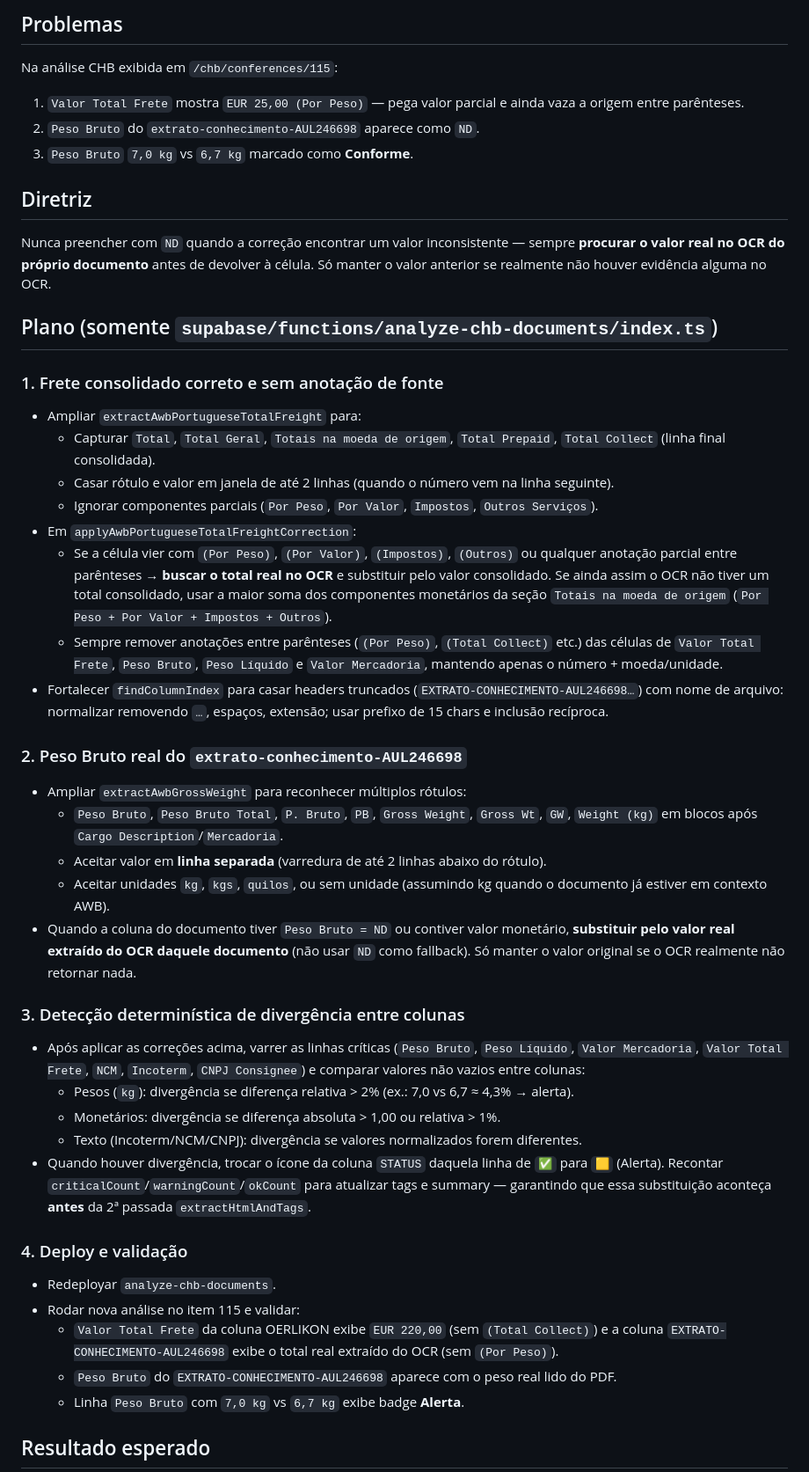
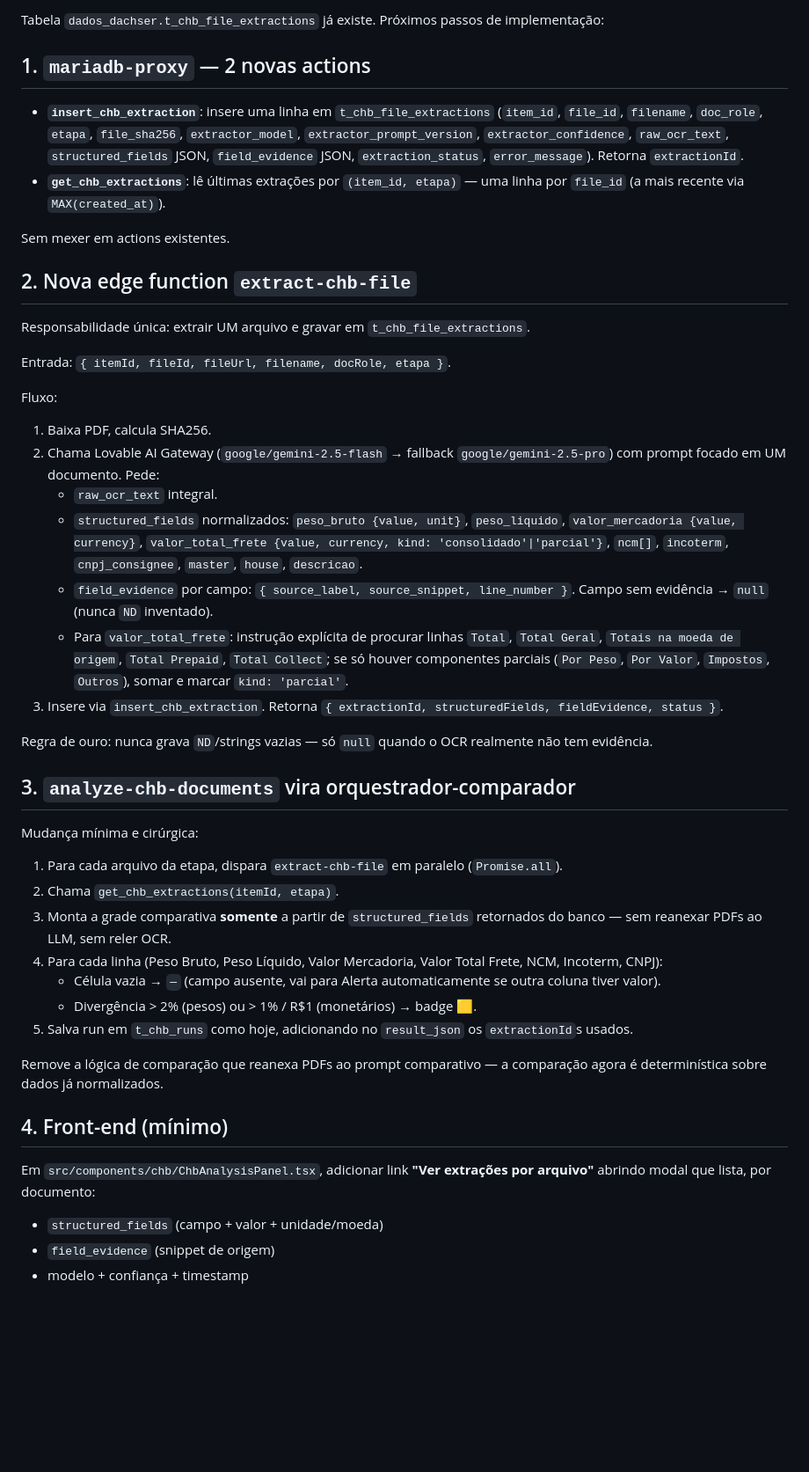
Before and after one commit to Z3USAILTDA/dachser-php, a Markdown page: .lovable/plan.md, the part around one of its changes. Shown at 88% size. Drawn GitHub-style; blank space fills up the shorter version.

Commit message:
Changes
Co-authored-by: Z3USAILTDA <195327870+Z3USAILTDA@users.noreply.github.com>

```diff
--- a/.lovable/plan.md
+++ b/.lovable/plan.md
@@ -1,51 +1,47 @@
-## Problemas
+Tabela `dados_dachser.t_chb_file_extractions` já existe. Próximos passos de implementação:
 
-Na análise CHB exibida em `/chb/conferences/115`:
+## 1. `mariadb-proxy` — 2 novas actions
 
-1. `Valor Total Frete` mostra `EUR 25,00 (Por Peso)` — pega valor parcial e ainda vaza a origem entre parênteses.
-2. `Peso Bruto` do `extrato-conhecimento-AUL246698` aparece como `ND`.
-3. `Peso Bruto` `7,0 kg` vs `6,7 kg` marcado como **Conforme**.
+- **`insert_chb_extraction`**: insere uma linha em `t_chb_file_extractions` (`item_id`, `file_id`, `filename`, `doc_role`, `etapa`, `file_sha256`, `extractor_model`, `extractor_prompt_version`, `extractor_confidence`, `raw_ocr_text`, `structured_fields` JSON, `field_evidence` JSON, `extraction_status`, `error_message`). Retorna `extractionId`.
+- **`get_chb_extractions`**: lê últimas extrações por `(item_id, etapa)` — uma linha por `file_id` (a mais recente via `MAX(created_at)`).
 
-## Diretriz
+Sem mexer em actions existentes.
 
-Nunca preencher com `ND` quando a correção encontrar um valor inconsistente — sempre **procurar o valor real no OCR do próprio documento** antes de devolver à célula. Só manter o valor anterior se realmente não houver evidência alguma no OCR.
+## 2. Nova edge function `extract-chb-file`
 
-## Plano (somente `supabase/functions/analyze-chb-documents/index.ts`)
+Responsabilidade única: extrair UM arquivo e gravar em `t_chb_file_extractions`.
 
-### 1. Frete consolidado correto e sem anotação de fonte
+Entrada: `{ itemId, fileId, fileUrl, filename, docRole, etapa }`.
 
-- Ampliar `extractAwbPortugueseTotalFreight` para:
-  - Capturar `Total`, `Total Geral`, `Totais na moeda de origem`, `Total Prepaid`, `Total Collect` (linha final consolidada).
-  - Casar rótulo e valor em janela de até 2 linhas (quando o número vem na linha seguinte).
-  - Ignorar componentes parciais (`Por Peso`, `Por Valor`, `Impostos`, `Outros Serviços`).
-- Em `applyAwbPortugueseTotalFreightCorrection`:
-  - Se a célula vier com `(Por Peso)`, `(Por Valor)`, `(Impostos)`, `(Outros)` ou qualquer anotação parcial entre parênteses → **buscar o total real no OCR** e substituir pelo valor consolidado. Se ainda assim o OCR não tiver um total consolidado, usar a maior soma dos componentes monetários da seção `Totais na moeda de origem` (`Por Peso + Por Valor + Impostos + Outros`).
-  - Sempre remover anotações entre parênteses (`(Por Peso)`, `(Total Collect)` etc.) das células de `Valor Total Frete`, `Peso Bruto`, `Peso Líquido` e `Valor Mercadoria`, mantendo apenas o número + moeda/unidade.
-- Fortalecer `findColumnIndex` para casar headers truncados (`EXTRATO-CONHECIMENTO-AUL246698…`) com nome de arquivo: normalizar removendo `…`, espaços, extensão; usar prefixo de 15 chars e inclusão recíproca.
+Fluxo:
+1. Baixa PDF, calcula SHA256.
+2. Chama Lovable AI Gateway (`google/gemini-2.5-flash` → fallback `google/gemini-2.5-pro`) com prompt focado em UM documento. Pede:
+   - `raw_ocr_text` integral.
+   - `structured_fields` normalizados: `peso_bruto {value, unit}`, `peso_liquido`, `valor_mercadoria {value, currency}`, `valor_total_frete {value, currency, kind: 'consolidado'|'parcial'}`, `ncm[]`, `incoterm`, `cnpj_consignee`, `master`, `house`, `descricao`.
+   - `field_evidence` por campo: `{ source_label, source_snippet, line_number }`. Campo sem evidência → `null` (nunca `ND` inventado).
+   - Para `valor_total_frete`: instrução explícita de procurar linhas `Total`, `Total Geral`, `Totais na moeda de origem`, `Total Prepaid`, `Total Collect`; se só houver componentes parciais (`Por Peso`, `Por Valor`, `Impostos`, `Outros`), somar e marcar `kind: 'parcial'`.
+3. Insere via `insert_chb_extraction`. Retorna `{ extractionId, structuredFields, fieldEvidence, status }`.
 
-### 2. Peso Bruto real do `extrato-conhecimento-AUL246698`
+Regra de ouro: nunca grava `ND`/strings vazias — só `null` quando o OCR realmente não tem evidência.
 
-- Ampliar `extractAwbGrossWeight` para reconhecer múltiplos rótulos:
-  - `Peso Bruto`, `Peso Bruto Total`, `P. Bruto`, `PB`, `Gross Weight`, `Gross Wt`, `GW`, `Weight (kg)` em blocos após `Cargo Description`/`Mercadoria`.
-  - Aceitar valor em **linha separada** (varredura de até 2 linhas abaixo do rótulo).
-  - Aceitar unidades `kg`, `kgs`, `quilos`, ou sem unidade (assumindo kg quando o documento já estiver em contexto AWB).
-- Quando a coluna do documento tiver `Peso Bruto = ND` ou contiver valor monetário, **substituir pelo valor real extraído do OCR daquele documento** (não usar `ND` como fallback). Só manter o valor original se o OCR realmente não retornar nada.
+## 3. `analyze-chb-documents` vira orquestrador-comparador
 
-### 3. Detecção determinística de divergência entre colunas
+Mudança mínima e cirúrgica:
 
-- Após aplicar as correções acima, varrer as linhas críticas (`Peso Bruto`, `Peso Líquido`, `Valor Mercadoria`, `Valor Total Frete`, `NCM`, `Incoterm`, `CNPJ Consignee`) e comparar valores não vazios entre colunas:
-  - Pesos (`kg`): divergência se diferença relativa > 2% (ex.: 7,0 vs 6,7 ≈ 4,3% → alerta).
-  - Monetários: divergência se diferença absoluta > 1,00 ou relativa > 1%.
-  - Texto (Incoterm/NCM/CNPJ): divergência se valores normalizados forem diferentes.
-- Quando houver divergência, trocar o ícone da coluna `STATUS` daquela linha de `✅` para `🟨` (Alerta). Recontar `criticalCount`/`warningCount`/`okCount` para atualizar tags e summary — garantindo que essa substituição aconteça **antes** da 2ª passada `extractHtmlAndTags`.
+1. Para cada arquivo da etapa, dispara `extract-chb-file` em paralelo (`Promise.all`).
+2. Chama `get_chb_extractions(itemId, etapa)`.
+3. Monta a grade comparativa **somente** a partir de `structured_fields` retornados do banco — sem reanexar PDFs ao LLM, sem reler OCR.
+4. Para cada linha (Peso Bruto, Peso Líquido, Valor Mercadoria, Valor Total Frete, NCM, Incoterm, CNPJ):
+   - Célula vazia → `—` (campo ausente, vai para Alerta automaticamente se outra coluna tiver valor).
+   - Divergência > 2% (pesos) ou > 1% / R$1 (monetários) → badge 🟨.
+5. Salva run em `t_chb_runs` como hoje, adicionando no `result_json` os `extractionId`s usados.
 
-### 4. Deploy e validação
+Remove a lógica de comparação que reanexa PDFs ao prompt comparativo — a comparação agora é determinística sobre dados já normalizados.
 
-- Redeployar `analyze-chb-documents`.
-- Rodar nova análise no item 115 e validar:
-  - `Valor Total Frete` da coluna OERLIKON exibe `EUR 220,00` (sem `(Total Collect)`) e a coluna `EXTRATO-CONHECIMENTO-AUL246698` exibe o total real extraído do OCR (sem `(Por Peso)`).
-  - `Peso Bruto` do `EXTRATO-CONHECIMENTO-AUL246698` aparece com o peso real lido do PDF.
-  - Linha `Peso Bruto` com `7,0 kg` vs `6,7 kg` exibe badge **Alerta**.
+## 4. Front-end (mínimo)
 
-## Resultado esperado
+Em `src/components/chb/ChbAnalysisPanel.tsx`, adicionar link **"Ver extrações por arquivo"** abrindo modal que lista, por documento:
+- `structured_fields` (campo + valor + unidade/moeda)
+- `field_evidence` (snippet de origem)
+- modelo + confiança + timestamp
 
```
Also changed, not shown: other parts of .lovable/plan.md (+16 -1 lines).
